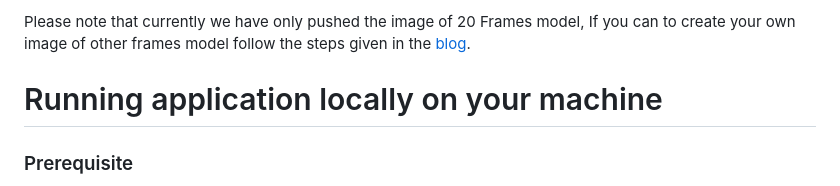
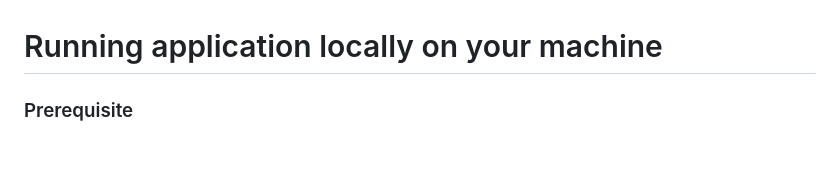
Before and after one commit to nikhil150821/Deep_fack_Detection, a Markdown page: Django Application/README.md, the part around one of its changes. GitHub-like rendering; blank space fills up the shorter version.

```diff
--- a/Django Application/README.md
+++ b/Django Application/README.md
@@ -40,6 +38,5 @@ docker run -p 80:80 --volumes-from deepfakeapplication -v static_volume:/home/ap
 
 
-Please note that currently we have only pushed the image of 20 Frames model, If you can to create your own image of other frames model follow the steps given in the [blog](https://abhijithjadhav.medium.com/dockerise-deepfake-detection-django-application-using-nvidia-cuda-40cdda3b6d38).
 
 # Running application locally on your machine
 
```
Also changed, not shown: other parts of Django Application/README.md (+2 -4 lines).
